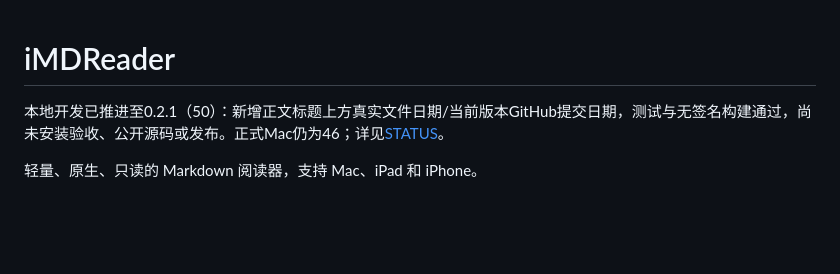
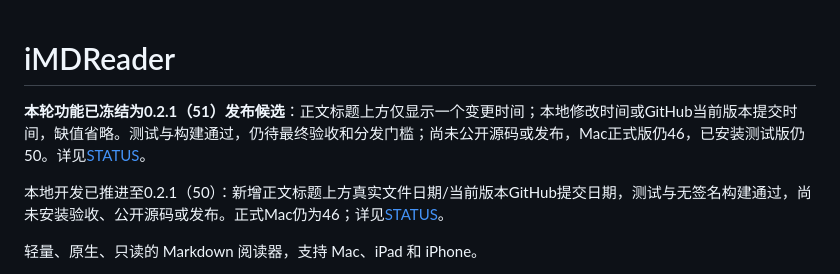
Before and after one commit to wivnelo/i-md-reader, a Markdown page: README.md, the part around the change. Rendered like a GitHub page; blank space fills up the shorter version.

```diff
--- a/README.md
+++ b/README.md
@@ -1,4 +1,6 @@
 # iMDReader
+
+**本轮功能已冻结为0.2.1（51）发布候选**：正文标题上方仅显示一个变更时间；本地修改时间或GitHub当前版本提交时间，缺值省略。测试与构建通过，仍待最终验收和分发门槛；尚未公开源码或发布，Mac正式版仍46，已安装测试版仍50。详见[STATUS](docs/STATUS.md)。
 
 本地开发已推进至0.2.1（50）：新增正文标题上方真实文件日期/当前版本GitHub提交日期，测试与无签名构建通过，尚未安装验收、公开源码或发布。正式Mac仍为46；详见[STATUS](docs/STATUS.md)。
 
```
Also changed, not shown: docs/STATUS.md (+12 -1 lines), docs/app-store-preparation.md (+2 -0 lines).
